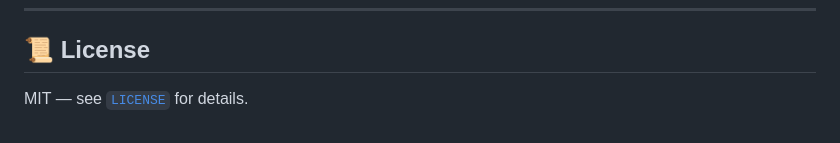
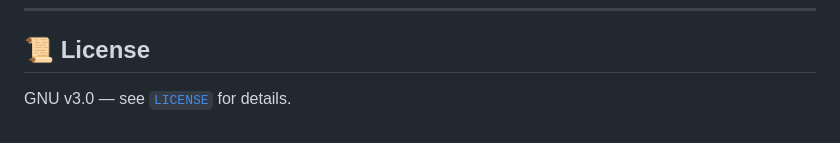
Before and after one commit to alishbanaveedkhan/NoshU, a Markdown page: README.md, the part around the change. GitHub-like rendering.

```diff
--- a/README.md
+++ b/README.md
@@ -178,4 +178,4 @@ For the complete architecture writeup — including the local-storage → Supaba
 
 ## 📜 License
 
-MIT — see [`LICENSE`](LICENSE) for details.
+GNU v3.0 — see [`LICENSE`](LICENSE) for details.
```
